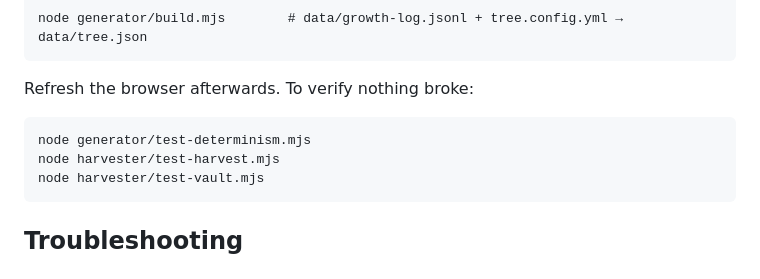
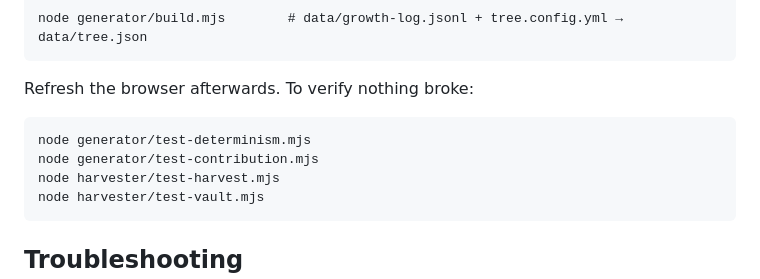
Before and after one commit to webmemo-code/ai-learning-tree, a Markdown page: QUICKSTART.md, the part around the change. Rendered like a GitHub page.

Commit message:
DOCS | QUICKSTART: include test-contribution now that #35 is merged
- The meadow's test suite landed on main between drafting and committing the
  quickstart; the verify list is complete again (4 suites)

🤖 Generated with [Claude Code](https://claude.com/claude-code)

Co-Authored-By: Claude <noreply@anthropic.com>
Co-Authored-By: Walter <walter@webmemo.ch>

````diff
--- a/QUICKSTART.md
+++ b/QUICKSTART.md
@@ -72,6 +72,7 @@ Refresh the browser afterwards. To verify nothing broke:
 
 ```
 node generator/test-determinism.mjs
+node generator/test-contribution.mjs
 node harvester/test-harvest.mjs
 node harvester/test-vault.mjs
 ```
````
